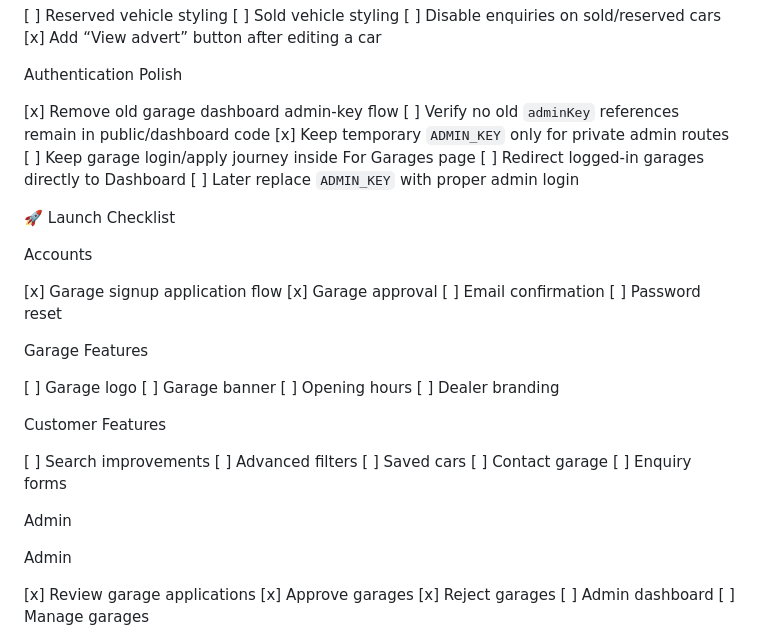
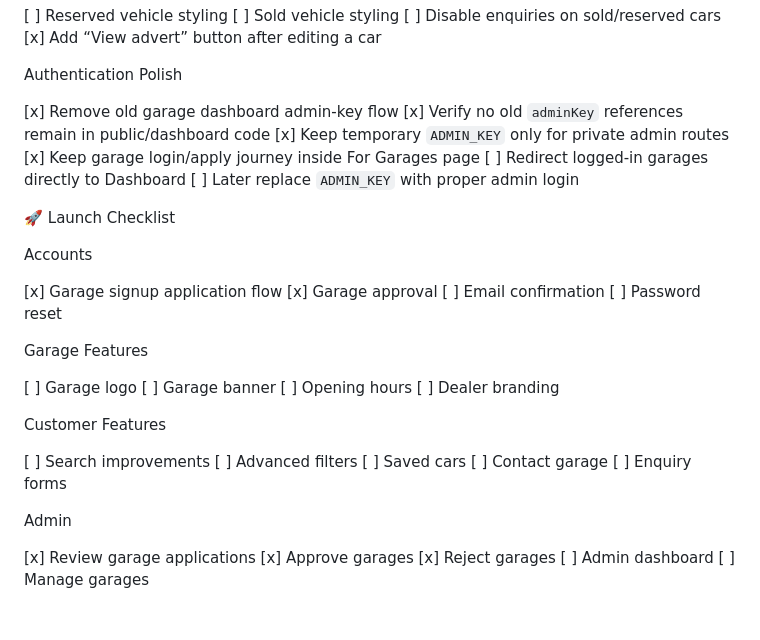
Before and after one commit to Waynestorm7/iow-car-finder, a Markdown page: PROJECT.md, the part around one of its changes. Rendered like a GitHub page; blank space fills up the shorter version.

Commit message:
Verify old admin key cleanup

```diff
--- a/PROJECT.md
+++ b/PROJECT.md
@@ -108,9 +108,9 @@ Authentication Polish
 
 
 [x] Remove old garage dashboard admin-key flow
-[ ] Verify no old `adminKey` references remain in public/dashboard code
+[x] Verify no old `adminKey` references remain in public/dashboard code
 [x] Keep temporary `ADMIN_KEY` only for private admin routes
-[ ] Keep garage login/apply journey inside For Garages page
+[x] Keep garage login/apply journey inside For Garages page
 [ ] Redirect logged-in garages directly to Dashboard
 [ ] Later replace `ADMIN_KEY` with proper admin login
 
@@ -138,8 +138,6 @@ Customer Features
 [ ] Saved cars
 [ ] Contact garage
 [ ] Enquiry forms
-
-Admin
 
 Admin
 
```
Also changed, not shown: other parts of PROJECT.md (+1 -1 lines).
